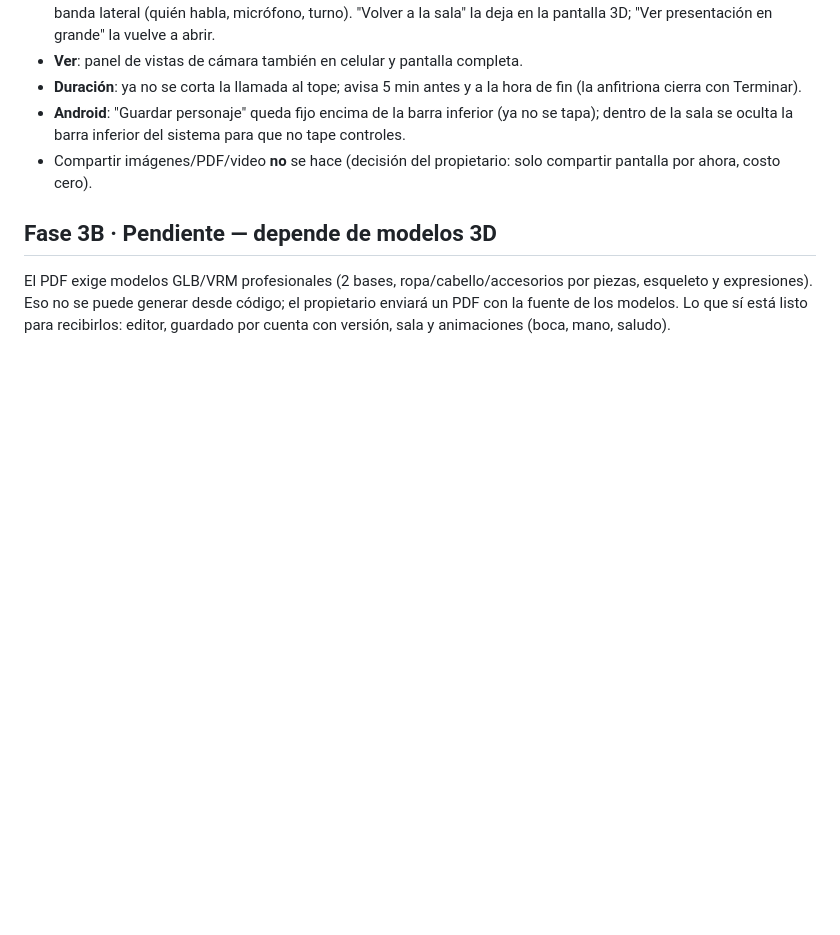
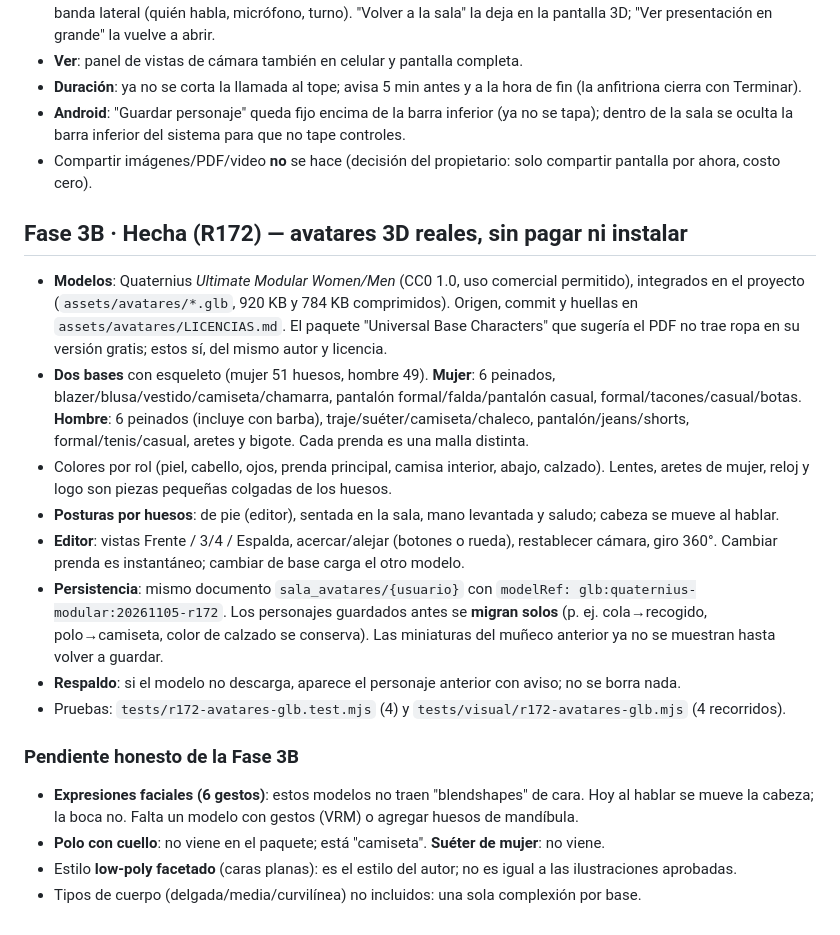
Before and after one commit to Sublicuentas/sublichat-hq, a Markdown page: docs/sublistudio/PLAN.md, the part around the change. Drawn GitHub-style; blank space fills up the shorter version.

```diff
--- a/docs/sublistudio/PLAN.md
+++ b/docs/sublistudio/PLAN.md
@@ -122,5 +122,18 @@ No hecho todavía (y la pantalla lo dice así, sin fingir): envío por Telegram
 - **Android**: "Guardar personaje" queda fijo encima de la barra inferior (ya no se tapa); dentro de la sala se oculta la barra inferior del sistema para que no tape controles.
 - Compartir imágenes/PDF/video **no** se hace (decisión del propietario: solo compartir pantalla por ahora, costo cero).
 
-## Fase 3B · Pendiente — depende de modelos 3D
-El PDF exige modelos GLB/VRM profesionales (2 bases, ropa/cabello/accesorios por piezas, esqueleto y expresiones). Eso no se puede generar desde código; el propietario enviará un PDF con la fuente de los modelos. Lo que sí está listo para recibirlos: editor, guardado por cuenta con versión, sala y animaciones (boca, mano, saludo).
+## Fase 3B · Hecha (R172) — avatares 3D reales, sin pagar ni instalar
+- **Modelos**: Quaternius *Ultimate Modular Women/Men* (CC0 1.0, uso comercial permitido), integrados en el proyecto (`assets/avatares/*.glb`, 920 KB y 784 KB comprimidos). Origen, commit y huellas en `assets/avatares/LICENCIAS.md`. El paquete "Universal Base Characters" que sugería el PDF no trae ropa en su versión gratis; estos sí, del mismo autor y licencia.
+- **Dos bases** con esqueleto (mujer 51 huesos, hombre 49). **Mujer**: 6 peinados, blazer/blusa/vestido/camiseta/chamarra, pantalón formal/falda/pantalón casual, formal/tacones/casual/botas. **Hombre**: 6 peinados (incluye con barba), traje/suéter/camiseta/chaleco, pantalón/jeans/shorts, formal/tenis/casual, aretes y bigote. Cada prenda es una malla distinta.
+- Colores por rol (piel, cabello, ojos, prenda principal, camisa interior, abajo, calzado). Lentes, aretes de mujer, reloj y logo son piezas pequeñas colgadas de los huesos.
+- **Posturas por huesos**: de pie (editor), sentada en la sala, mano levantada y saludo; cabeza se mueve al hablar.
+- **Editor**: vistas Frente / 3/4 / Espalda, acercar/alejar (botones o rueda), restablecer cámara, giro 360°. Cambiar prenda es instantáneo; cambiar de base carga el otro modelo.
+- **Persistencia**: mismo documento `sala_avatares/{usuario}` con `modelRef: glb:quaternius-modular:20261105-r172`. Los personajes guardados antes se **migran solos** (p. ej. cola→recogido, polo→camiseta, color de calzado se conserva). Las miniaturas del muñeco anterior ya no se muestran hasta volver a guardar.
+- **Respaldo**: si el modelo no descarga, aparece el personaje anterior con aviso; no se borra nada.
+- Pruebas: `tests/r172-avatares-glb.test.mjs` (4) y `tests/visual/r172-avatares-glb.mjs` (4 recorridos).
+
+### Pendiente honesto de la Fase 3B
+- **Expresiones faciales (6 gestos)**: estos modelos no traen "blendshapes" de cara. Hoy al hablar se mueve la cabeza; la boca no. Falta un modelo con gestos (VRM) o agregar huesos de mandíbula.
+- **Polo con cuello**: no viene en el paquete; está "camiseta". **Suéter de mujer**: no viene.
+- Estilo **low-poly facetado** (caras planas): es el estilo del autor; no es igual a las ilustraciones aprobadas.
+- Tipos de cuerpo (delgada/media/curvilínea) no incluidos: una sola complexión por base.
```
